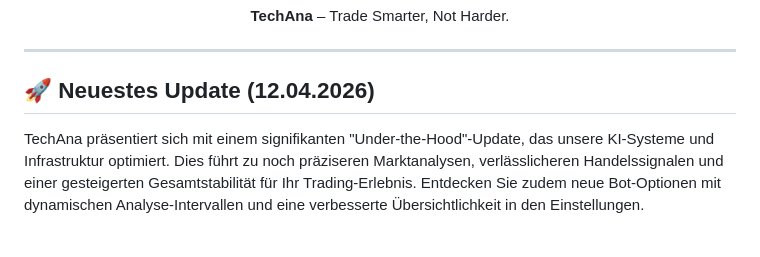
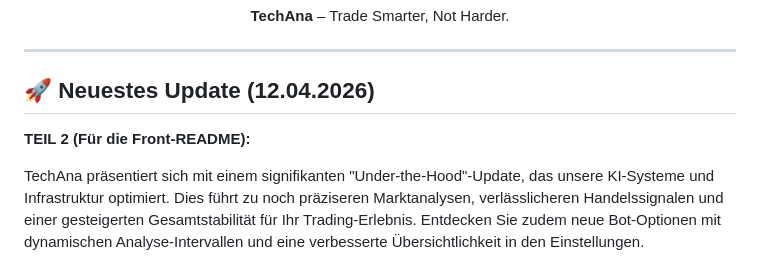
Before and after one commit to pono1012/techana, a Markdown page: README.md, the part around one of its changes. GitHub-like rendering; blank space fills up the shorter version.

Commit message:
docs: Rebuild README with latest changes [skip ci]

```diff
--- a/README.md
+++ b/README.md
@@ -161,6 +161,8 @@ Beiträge sind willkommen! Bitte lies unsere `CONTRIBUTING.md` (kommt bald), bev
 
 ## 🚀 Neuestes Update (12.04.2026)
 
+**TEIL 2 (Für die Front-README):**
+
 TechAna präsentiert sich mit einem signifikanten "Under-the-Hood"-Update, das unsere KI-Systeme und Infrastruktur optimiert. Dies führt zu noch präziseren Marktanalysen, verlässlicheren Handelssignalen und einer gesteigerten Gesamtstabilität für Ihr Trading-Erlebnis. Entdecken Sie zudem neue Bot-Optionen mit dynamischen Analyse-Intervallen und eine verbesserte Übersichtlichkeit in den Einstellungen.
 
 👉 [**Komplette Update-Historie ansehen**](CHANGELOG.md)
```
Also changed, not shown: other parts of README.md (+2 -2 lines).
